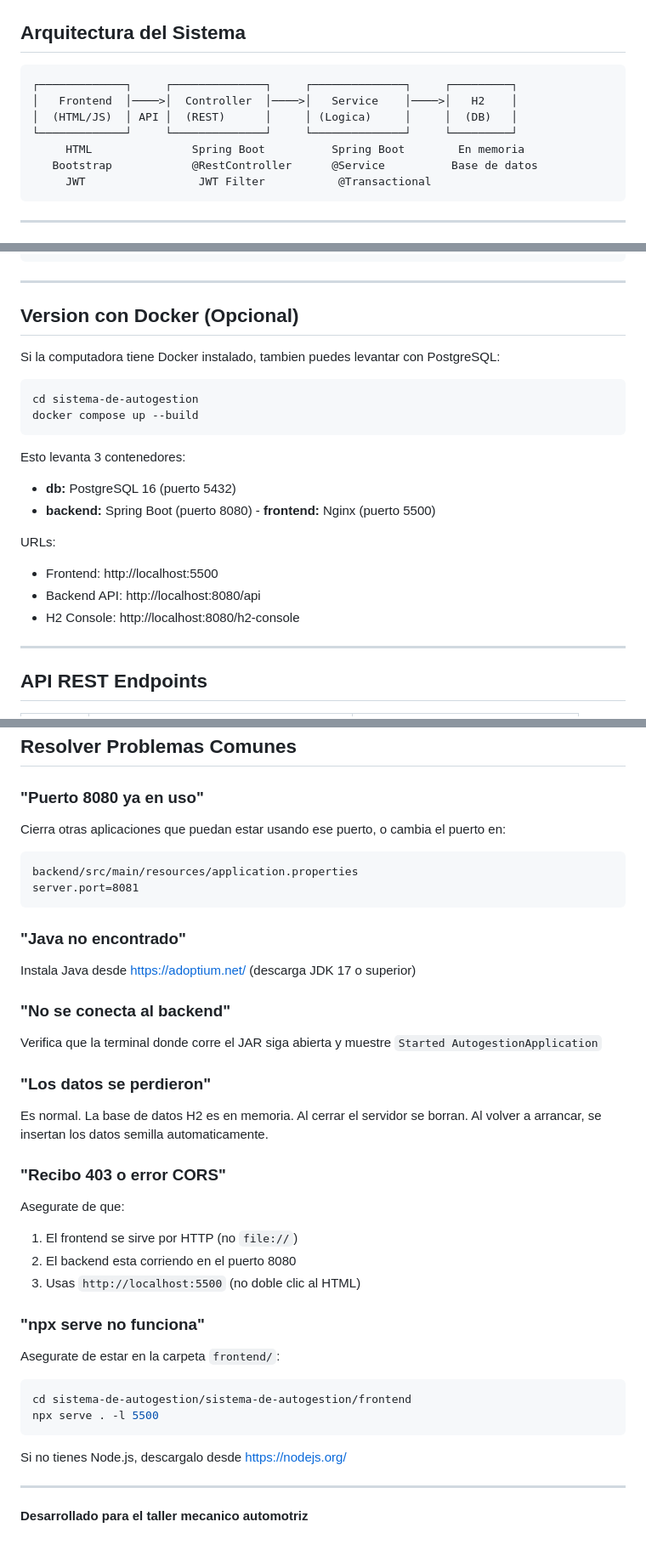
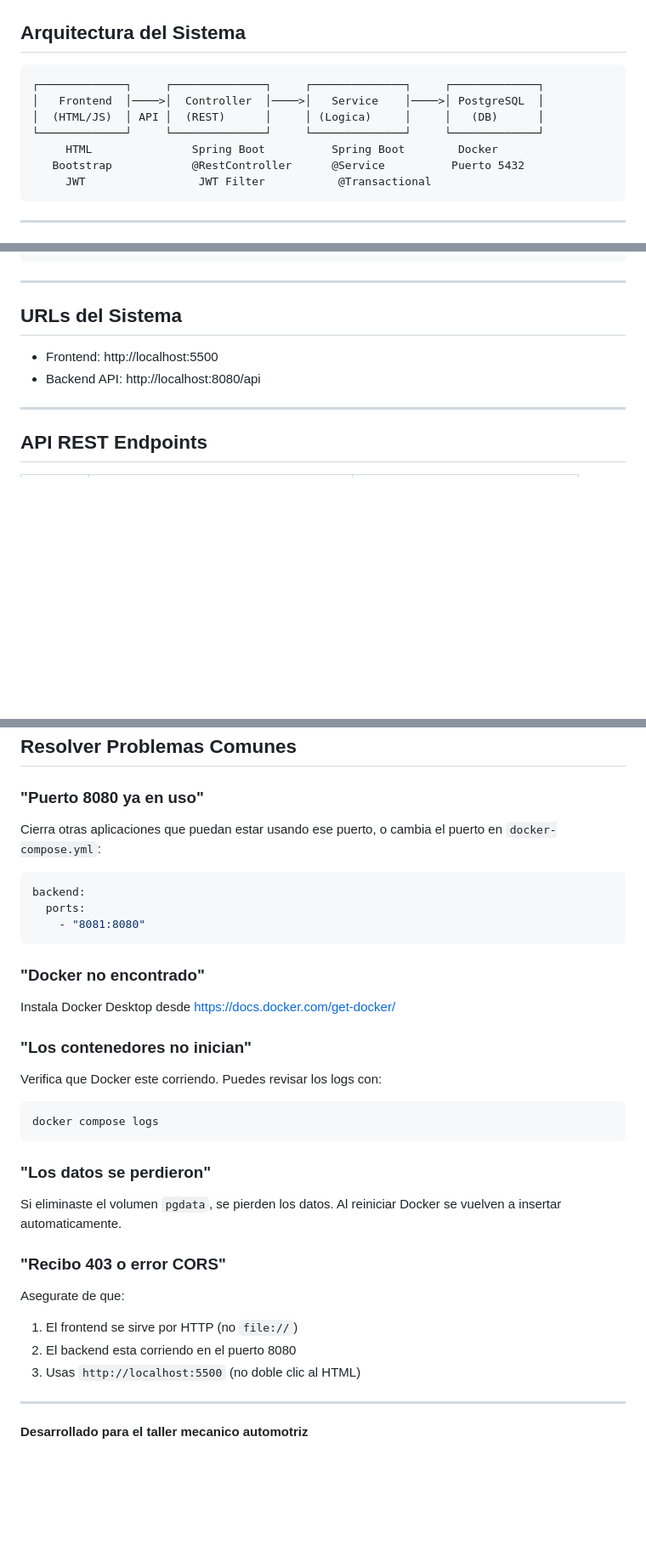
Before and after one commit to WenliangK/SistemaAutomotriz, a Markdown page: README.md, 3 parts joined by grey strips. Shown at 85% size. GitHub-like rendering; blank space fills up the shorter version.

````diff
--- a/README.md
+++ b/README.md
@@ -206,12 +174,12 @@ Al arrancar el JAR, se insertan automaticamente estos datos:
 ## Arquitectura del Sistema
 
 ```
-┌─────────────┐     ┌──────────────┐     ┌──────────────┐     ┌─────────┐
-│   Frontend  │────>│  Controller  │────>│   Service    │────>│   H2    │
-│  (HTML/JS)  │ API │  (REST)      │     │ (Logica)     │     │  (DB)   │
-└─────────────┘     └──────────────┘     └──────────────┘     └─────────┘
-     HTML               Spring Boot          Spring Boot        En memoria
-   Bootstrap            @RestController      @Service          Base de datos
+┌─────────────┐     ┌──────────────┐     ┌──────────────┐     ┌─────────────┐
+│   Frontend  │────>│  Controller  │────>│   Service    │────>│ PostgreSQL  │
+│  (HTML/JS)  │ API │  (REST)      │     │ (Logica)     │     │   (DB)      │
+└─────────────┘     └──────────────┘     └──────────────┘     └─────────────┘
+     HTML               Spring Boot          Spring Boot        Docker
+   Bootstrap            @RestController      @Service          Puerto 5432
      JWT                 JWT Filter           @Transactional
 ```
 
@@ -258,23 +226,10 @@ agFlashRow(tableRow)              // Resalta una fila momentaneamente
 
 ---
 
-## Version con Docker (Opcional)
+## URLs del Sistema
 
-Si la computadora tiene Docker instalado, tambien puedes levantar con PostgreSQL:
-
-```bash
-cd sistema-de-autogestion
-docker compose up --build
-```
-
-Esto levanta 3 contenedores:
-- **db:** PostgreSQL 16 (puerto 5432)
-- **backend:** Spring Boot (puerto 8080)  - **frontend:** Nginx (puerto 5500)
-
-URLs:
 - Frontend: http://localhost:5500
 - Backend API: http://localhost:8080/api
-- H2 Console: http://localhost:8080/h2-console
 
 ---
 
@@ -342,20 +297,24 @@ pago_entrega
 ## Resolver Problemas Comunes
 
 ### "Puerto 8080 ya en uso"
-Cierra otras aplicaciones que puedan estar usando ese puerto, o cambia el puerto en:
-```
-backend/src/main/resources/application.properties
-server.port=8081
+Cierra otras aplicaciones que puedan estar usando ese puerto, o cambia el puerto en `docker-compose.yml`:
+```yaml
+backend:
+  ports:
+    - "8081:8080"
 ```
 
-### "Java no encontrado"
-Instala Java desde https://adoptium.net/ (descarga JDK 17 o superior)
+### "Docker no encontrado"
+Instala Docker Desktop desde https://docs.docker.com/get-docker/
 
-### "No se conecta al backend"
-Verifica que la terminal donde corre el JAR siga abierta y muestre `Started AutogestionApplication`
+### "Los contenedores no inician"
+Verifica que Docker este corriendo. Puedes revisar los logs con:
+```bash
+docker compose logs
+```
 
 ### "Los datos se perdieron"
-Es normal. La base de datos H2 es en memoria. Al cerrar el servidor se borran. Al volver a arrancar, se insertan los datos semilla automaticamente.
+Si eliminaste el volumen `pgdata`, se pierden los datos. Al reiniciar Docker se vuelven a insertar automaticamente.
 
 ### "Recibo 403 o error CORS"
 Asegurate de que:
@@ -363,14 +322,6 @@ Asegurate de que:
 2. El backend esta corriendo en el puerto 8080
 3. Usas `http://localhost:5500` (no doble clic al HTML)
 
-### "npx serve no funciona"
-Asegurate de estar en la carpeta `frontend/`:
-```bash
-cd sistema-de-autogestion/sistema-de-autogestion/frontend
-npx serve . -l 5500
-```
-Si no tienes Node.js, descargalo desde https://nodejs.org/
-
 ---
 
 **Desarrollado para el taller mecanico automotriz**
````
Also changed, not shown: other parts of README.md (+20 -52 lines).
